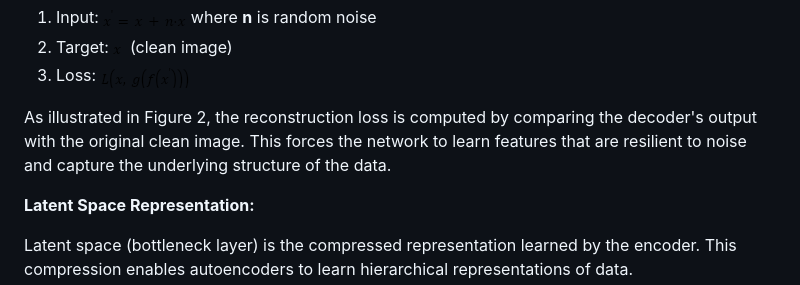
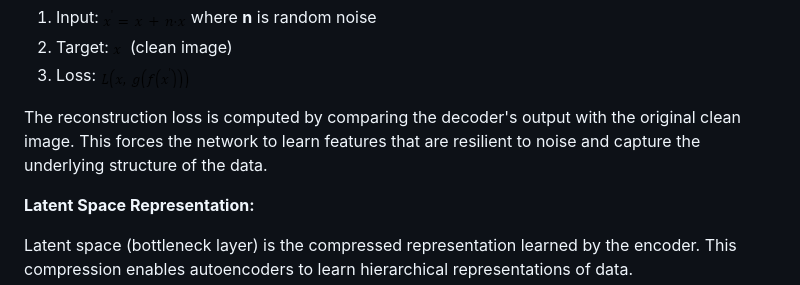
Before and after one commit to virtual-labs/exp-autoencoders-dei, a Markdown page: experiment/theory.md, the part around the change. Drawn GitHub-style.

Commit message:
fix: theory

```diff
--- a/experiment/theory.md
+++ b/experiment/theory.md
@@ -41,7 +41,7 @@ The training process for a denoising autoencoder can be written as:
 2. Target: ![](images/image2.png) (clean image)
 3. Loss: ![](images/image3.png)
 
-As illustrated in Figure 2, the reconstruction loss is computed by comparing the decoder's output with the original clean image. This forces the network to learn features that are resilient to noise and capture the underlying structure of the data.
+The reconstruction loss is computed by comparing the decoder's output with the original clean image. This forces the network to learn features that are resilient to noise and capture the underlying structure of the data.
 
 **Latent Space Representation:**
 
```
